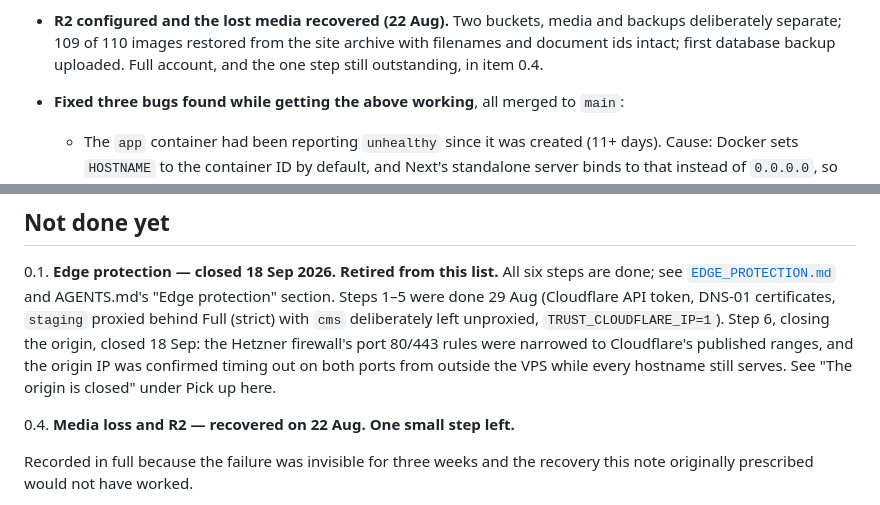
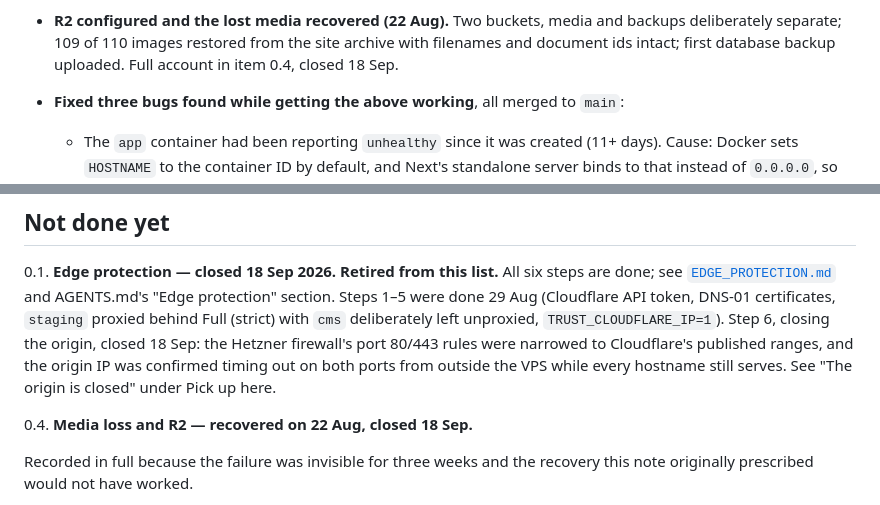
Before and after one commit to tiualvin/beyond-every-art, a Markdown page: docs/DEPLOYMENT_STATUS.md, 2 parts joined by grey strips. GitHub-like rendering.

Commit message:
Close the stale "one small step left" in DEPLOYMENT_STATUS.md's item 0.4 (#178)
Item 0.4's heading and the R2-recovery "Done" entry both still pointed at an outstanding step that closed on 18 Sep. Documentation only.

```diff
--- a/docs/DEPLOYMENT_STATUS.md
+++ b/docs/DEPLOYMENT_STATUS.md
@@ -1060,7 +1060,7 @@ errors`, and `/swapfile` is `-rw-------`. Its one warning — "non-bind mount
 - **R2 configured and the lost media recovered (22 Aug).** Two buckets, media
   and backups deliberately separate; 109 of 110 images restored from the site
   archive with filenames and document ids intact; first database backup
-  uploaded. Full account, and the one step still outstanding, in item 0.4.
+  uploaded. Full account in item 0.4, closed 18 Sep.
 - **Fixed three bugs found while getting the above working**, all merged to
   `main`:
   - The `app` container had been reporting `unhealthy` since it was created
@@ -1092,7 +1092,7 @@ to Cloudflare's published ranges, and the origin IP was confirmed timing out
 on both ports from outside the VPS while every hostname still serves. See
 "The origin is closed" under Pick up here.
 
-0.4. **Media loss and R2 — recovered on 22 Aug. One small step left.**
+0.4. **Media loss and R2 — recovered on 22 Aug, closed 18 Sep.**
 
 Recorded in full because the failure was invisible for three weeks and the
 recovery this note originally prescribed would not have worked.
```
